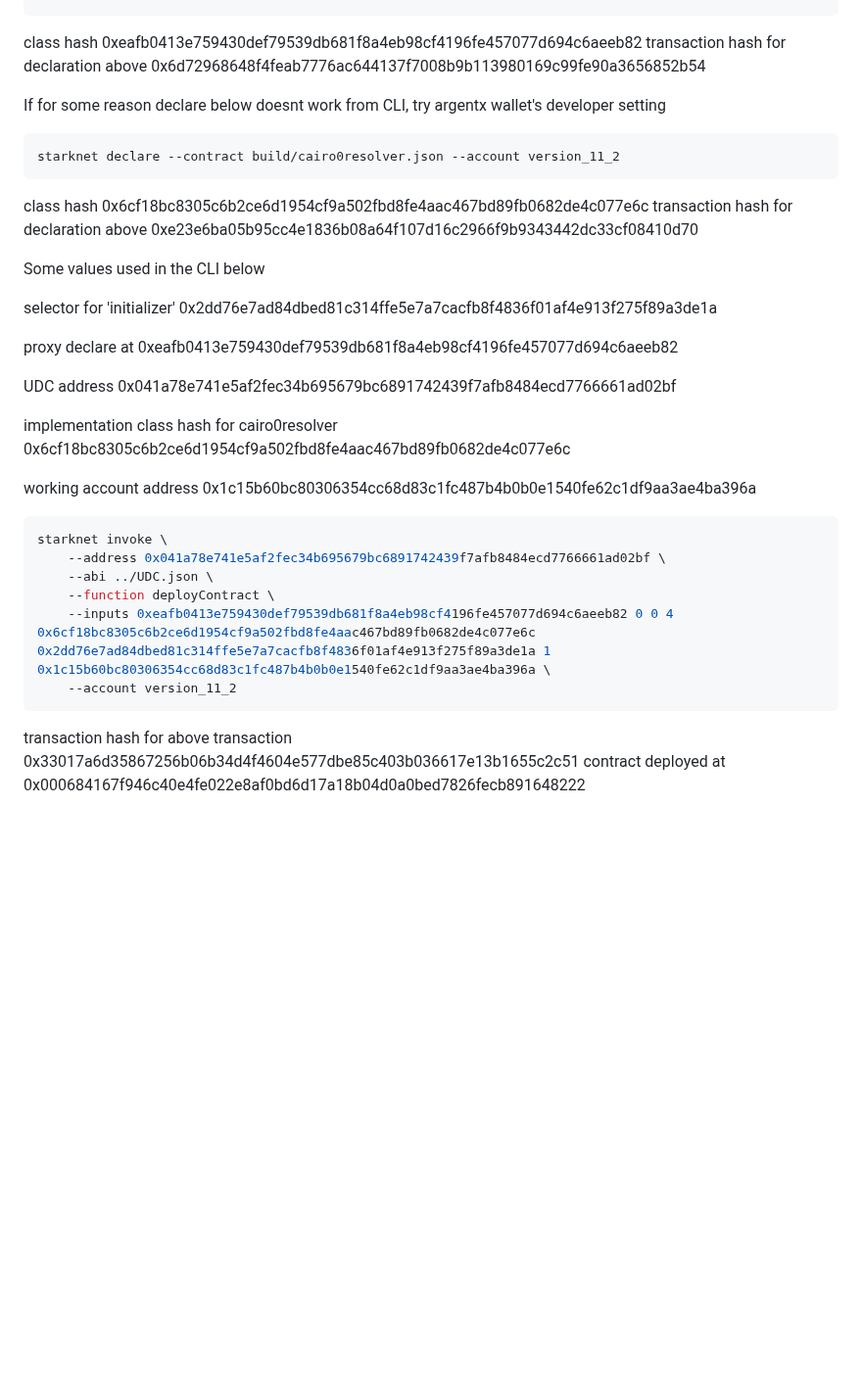
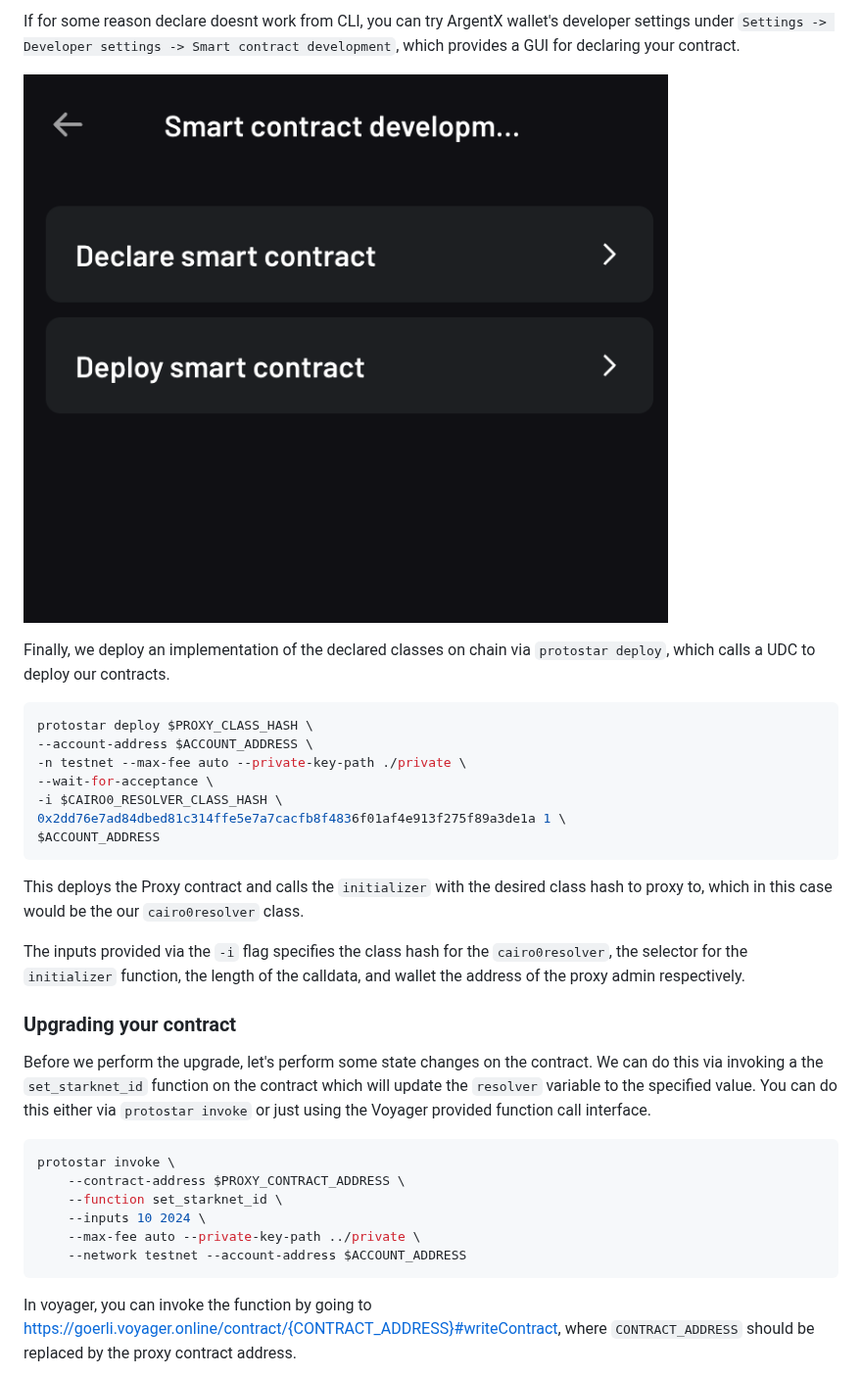
Before and after one commit to NethermindEth/0to1CairoDemo, a Markdown page: README.md, the part around one of its changes. Shown at 98% size. Drawn GitHub-style; pictures changed too: argentx-dev-settings.png (added); blank space fills up the shorter version.

````diff
--- a/README.md
+++ b/README.md
@@ -11,21 +50,35 @@ protostar build
 starknet declare --contract build/proxy.json --account version_11_2
+starknet declare --contract build/cairo0resolver.json --account version_11_2
+``` -->
+
+<!-- class hash 0xeafb0413e759430def79539db681f8a4eb98cf4196fe457077d694c6aeeb82
+transaction hash for declaration above 0x6d72968648f4feab7776ac644137f7008b9b113980169c99fe90a3656852b54 -->
+
+If for some reason declare doesnt work from CLI, you can try ArgentX wallet's developer settings under `Settings -> Developer settings -> Smart contract development`, which provides a GUI for declaring your contract.
+
+![argent-dev](./argentx-dev-settings.png)
+
+<!-- class hash 0x6cf18bc8305c6b2ce6d1954cf9a502fbd8fe4aac467bd89fb0682de4c077e6c
+transaction hash for declaration above 0xe23e6ba05b95cc4e1836b08a64f107d16c2966f9b9343442dc33cf08410d70 -->
+
+Finally, we deploy an implementation of the declared classes on chain via `protostar deploy`, which calls a UDC to deploy our contracts.
+
+```shell
+protostar deploy $PROXY_CLASS_HASH \
+--account-address $ACCOUNT_ADDRESS \
+-n testnet --max-fee auto --private-key-path ./private \
+--wait-for-acceptance \
+-i $CAIRO0_RESOLVER_CLASS_HASH \
+0x2dd76e7ad84dbed81c314ffe5e7a7cacfb8f4836f01af4e913f275f89a3de1a 1 \
+$ACCOUNT_ADDRESS
 ```
-class hash 0xeafb0413e759430def79539db681f8a4eb98cf4196fe457077d694c6aeeb82
-transaction hash for declaration above 0x6d72968648f4feab7776ac644137f7008b9b113980169c99fe90a3656852b54
+
+This deploys the Proxy contract and calls the `initializer` with the desired class hash to proxy to, which in this case would be the our `cairo0resolver` class.
+
+The inputs provided via the `-i` flag specifies the class hash for the `cairo0resolver`, the selector for the `initializer` function, the length of the calldata, and wallet the address of the proxy admin respectively.
 
 
-If for some reason declare below doesnt work from CLI, try argentx wallet's developer setting
-
-```shell
-starknet declare --contract build/cairo0resolver.json --account version_11_2
-```
-
-class hash 0x6cf18bc8305c6b2ce6d1954cf9a502fbd8fe4aac467bd89fb0682de4c077e6c
-transaction hash for declaration above 0xe23e6ba05b95cc4e1836b08a64f107d16c2966f9b9343442dc33cf08410d70
-
-
-
-Some values used in the CLI below
+<!-- Some values used in the CLI below
 
 selector for 'initializer'  0x2dd76e7ad84dbed81c314ffe5e7a7cacfb8f4836f01af4e913f275f89a3de1a
 
@@ -35,18 +88,34 @@ UDC address 0x041a78e741e5af2fec34b695679bc6891742439f7afb8484ecd7766661ad02bf
 
 implementation class hash for cairo0resolver 0x6cf18bc8305c6b2ce6d1954cf9a502fbd8fe4aac467bd89fb0682de4c077e6c
 
-working account address 0x1c15b60bc80306354cc68d83c1fc487b4b0b0e1540fe62c1df9aa3ae4ba396a
+working account address 0x1c15b60bc80306354cc68d83c1fc487b4b0b0e1540fe62c1df9aa3ae4ba396a -->
 
 
-```shell
+<!-- ```shell
 starknet invoke \
     --address 0x041a78e741e5af2fec34b695679bc6891742439f7afb8484ecd7766661ad02bf \
     --abi ../UDC.json \
     --function deployContract \
     --inputs 0xeafb0413e759430def79539db681f8a4eb98cf4196fe457077d694c6aeeb82 0 0 4 0x6cf18bc8305c6b2ce6d1954cf9a502fbd8fe4aac467bd89fb0682de4c077e6c 0x2dd76e7ad84dbed81c314ffe5e7a7cacfb8f4836f01af4e913f275f89a3de1a 1 0x1c15b60bc80306354cc68d83c1fc487b4b0b0e1540fe62c1df9aa3ae4ba396a \
 	--account version_11_2
+``` -->
+
+<!-- transaction hash for above transaction 0x33017a6d35867256b06b34d4f4604e577dbe85c403b036617e13b1655c2c51
+contract deployed at 0x000684167f946c40e4fe022e8af0bd6d17a18b04d0a0bed7826fecb891648222 -->
+
+
+### Upgrading your contract
+
+Before we perform the upgrade, let's perform some state changes on the contract. We can do this via invoking a the `set_starknet_id` function on the contract which will update the `resolver` variable to the specified value. You can do this either via `protostar invoke` or just using the Voyager provided function call interface.
+
+```shell
+protostar invoke \
+    --contract-address $PROXY_CONTRACT_ADDRESS \
+    --function set_starknet_id \
+    --inputs 10 2024 \
+    --max-fee auto --private-key-path ../private \
+    --network testnet --account-address $ACCOUNT_ADDRESS
 ```
 
-transaction hash for above transaction 0x33017a6d35867256b06b34d4f4604e577dbe85c403b036617e13b1655c2c51
-contract deployed at 0x000684167f946c40e4fe022e8af0bd6d17a18b04d0a0bed7826fecb891648222
+In voyager, you can invoke the function by going to https://goerli.voyager.online/contract/{CONTRACT_ADDRESS}#writeContract, where `CONTRACT_ADDRESS` should be replaced by the proxy contract address.
 
````
Also changed, not shown: other parts of README.md (+124 -51 lines), voyager-contract-invoke.png (added), 2 other files.
